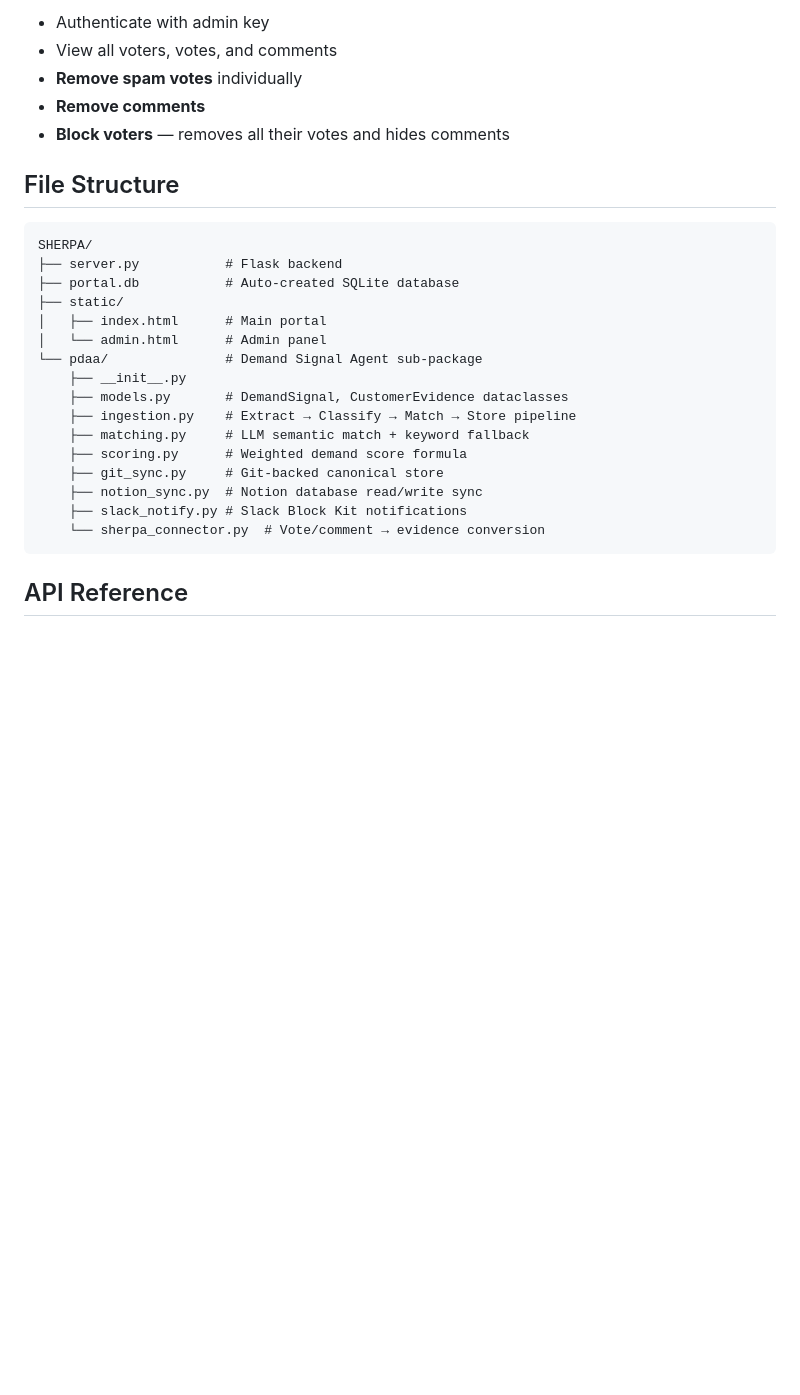
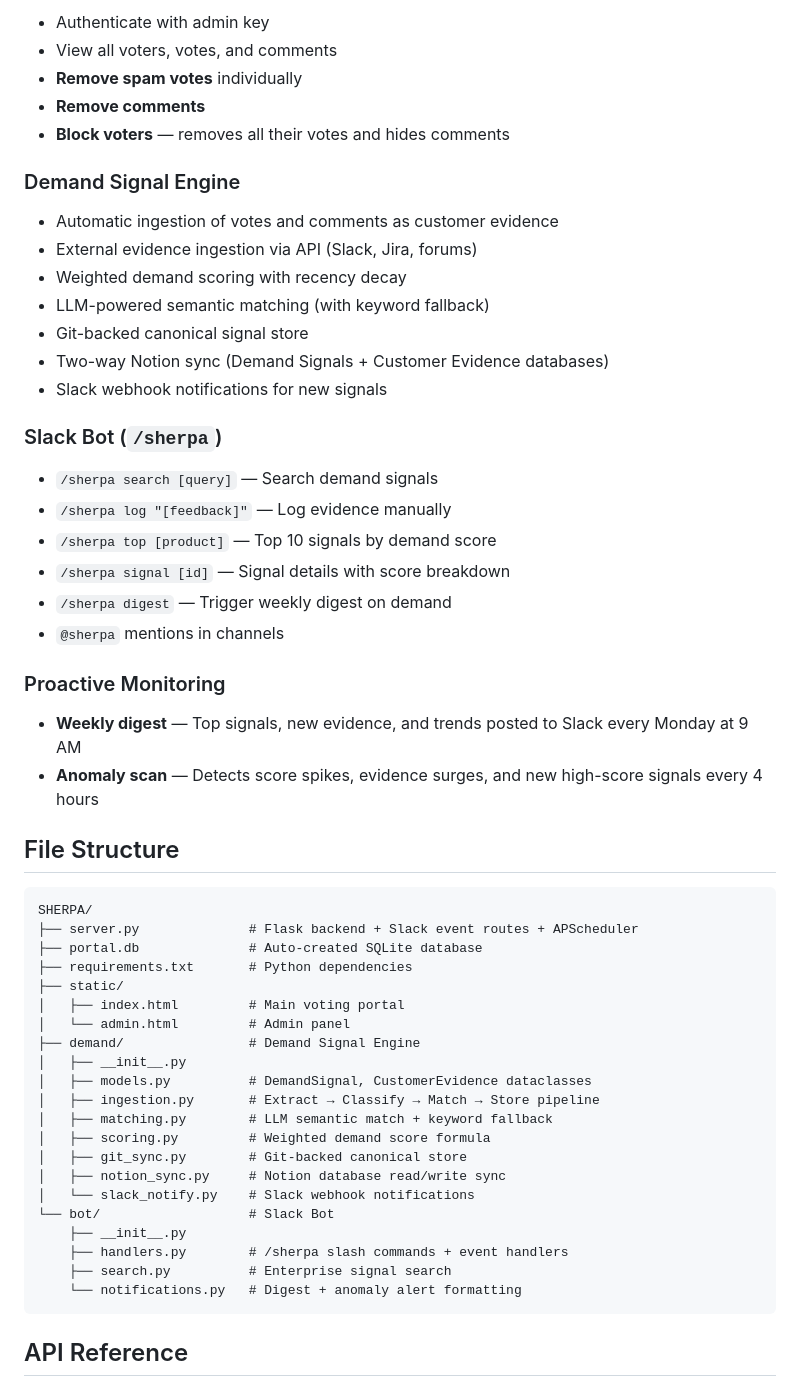
Before and after one commit to Percona-Lab/SHERPA, a Markdown page: README.md, the part around one of its changes. Rendered like a GitHub page; blank space fills up the shorter version.

````diff
--- a/README.md
+++ b/README.md
@@ -71,25 +91,51 @@ Without SMTP env vars, verification codes print to the terminal. Perfect for loc
 - **Remove comments**
 - **Block voters** — removes all their votes and hides comments
 
+### Demand Signal Engine
+- Automatic ingestion of votes and comments as customer evidence
+- External evidence ingestion via API (Slack, Jira, forums)
+- Weighted demand scoring with recency decay
+- LLM-powered semantic matching (with keyword fallback)
+- Git-backed canonical signal store
+- Two-way Notion sync (Demand Signals + Customer Evidence databases)
+- Slack webhook notifications for new signals
+
+### Slack Bot (`/sherpa`)
+- `/sherpa search [query]` — Search demand signals
+- `/sherpa log "[feedback]"` — Log evidence manually
+- `/sherpa top [product]` — Top 10 signals by demand score
+- `/sherpa signal [id]` — Signal details with score breakdown
+- `/sherpa digest` — Trigger weekly digest on demand
+- `@sherpa` mentions in channels
+
+### Proactive Monitoring
+- **Weekly digest** — Top signals, new evidence, and trends posted to Slack every Monday at 9 AM
+- **Anomaly scan** — Detects score spikes, evidence surges, and new high-score signals every 4 hours
+
 ## File Structure
 
 ```
 SHERPA/
-├── server.py           # Flask backend
-├── portal.db           # Auto-created SQLite database
+├── server.py              # Flask backend + Slack event routes + APScheduler
+├── portal.db              # Auto-created SQLite database
+├── requirements.txt       # Python dependencies
 ├── static/
-│   ├── index.html      # Main portal
-│   └── admin.html      # Admin panel
-└── pdaa/               # Demand Signal Agent sub-package
+│   ├── index.html         # Main voting portal
+│   └── admin.html         # Admin panel
+├── demand/                # Demand Signal Engine
+│   ├── __init__.py
+│   ├── models.py          # DemandSignal, CustomerEvidence dataclasses
+│   ├── ingestion.py       # Extract → Classify → Match → Store pipeline
+│   ├── matching.py        # LLM semantic match + keyword fallback
+│   ├── scoring.py         # Weighted demand score formula
+│   ├── git_sync.py        # Git-backed canonical store
+│   ├── notion_sync.py     # Notion database read/write sync
+│   └── slack_notify.py    # Slack webhook notifications
+└── bot/                   # Slack Bot
     ├── __init__.py
-    ├── models.py       # DemandSignal, CustomerEvidence dataclasses
-    ├── ingestion.py    # Extract → Classify → Match → Store pipeline
-    ├── matching.py     # LLM semantic match + keyword fallback
-    ├── scoring.py      # Weighted demand score formula
-    ├── git_sync.py     # Git-backed canonical store
-    ├── notion_sync.py  # Notion database read/write sync
-    ├── slack_notify.py # Slack Block Kit notifications
-    └── sherpa_connector.py  # Vote/comment → evidence conversion
+    ├── handlers.py        # /sherpa slash commands + event handlers
+    ├── search.py          # Enterprise signal search
+    └── notifications.py   # Digest + anomaly alert formatting
 ```
 
 ## API Reference
````
Also changed, not shown: other parts of README.md (+42 -38 lines).
